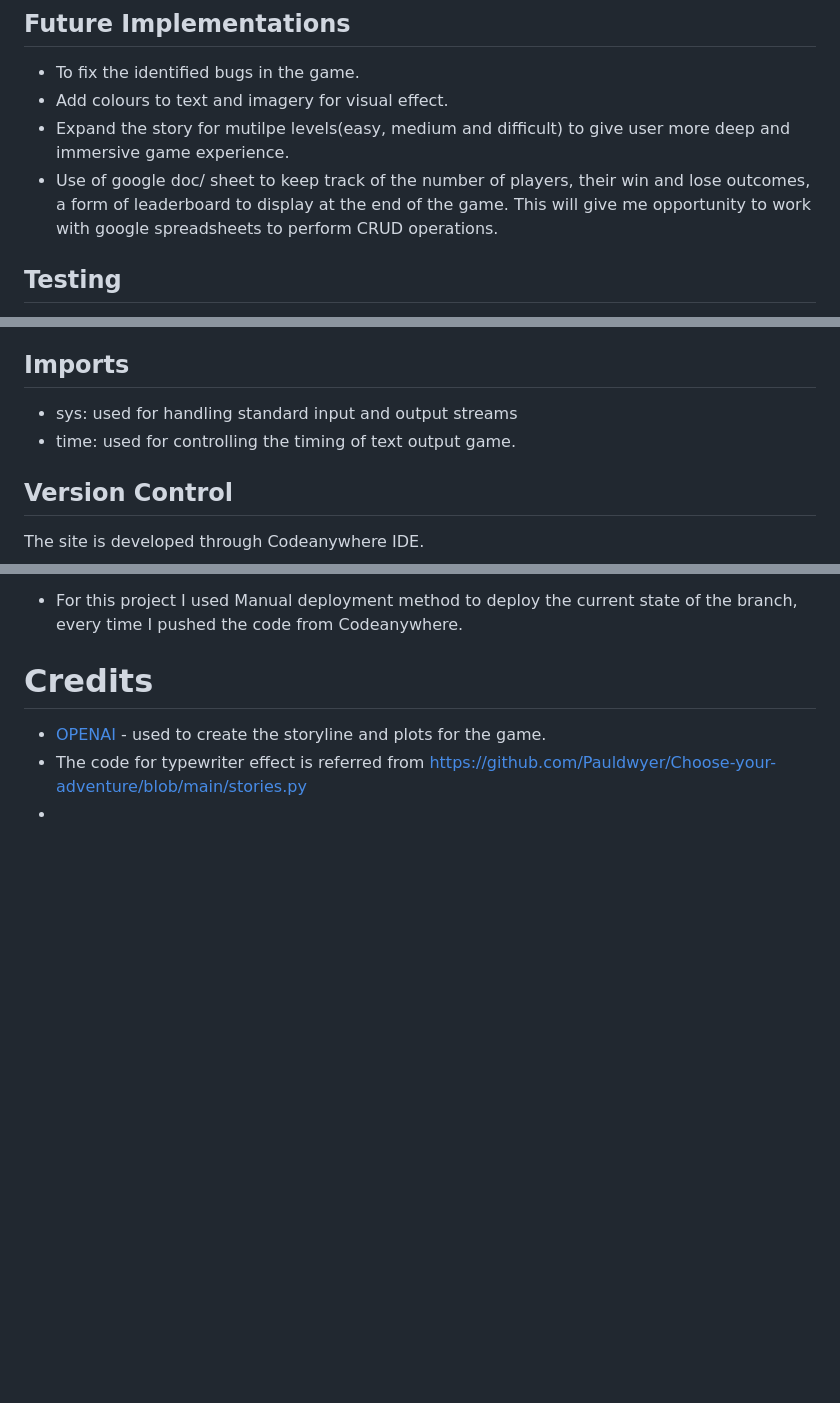
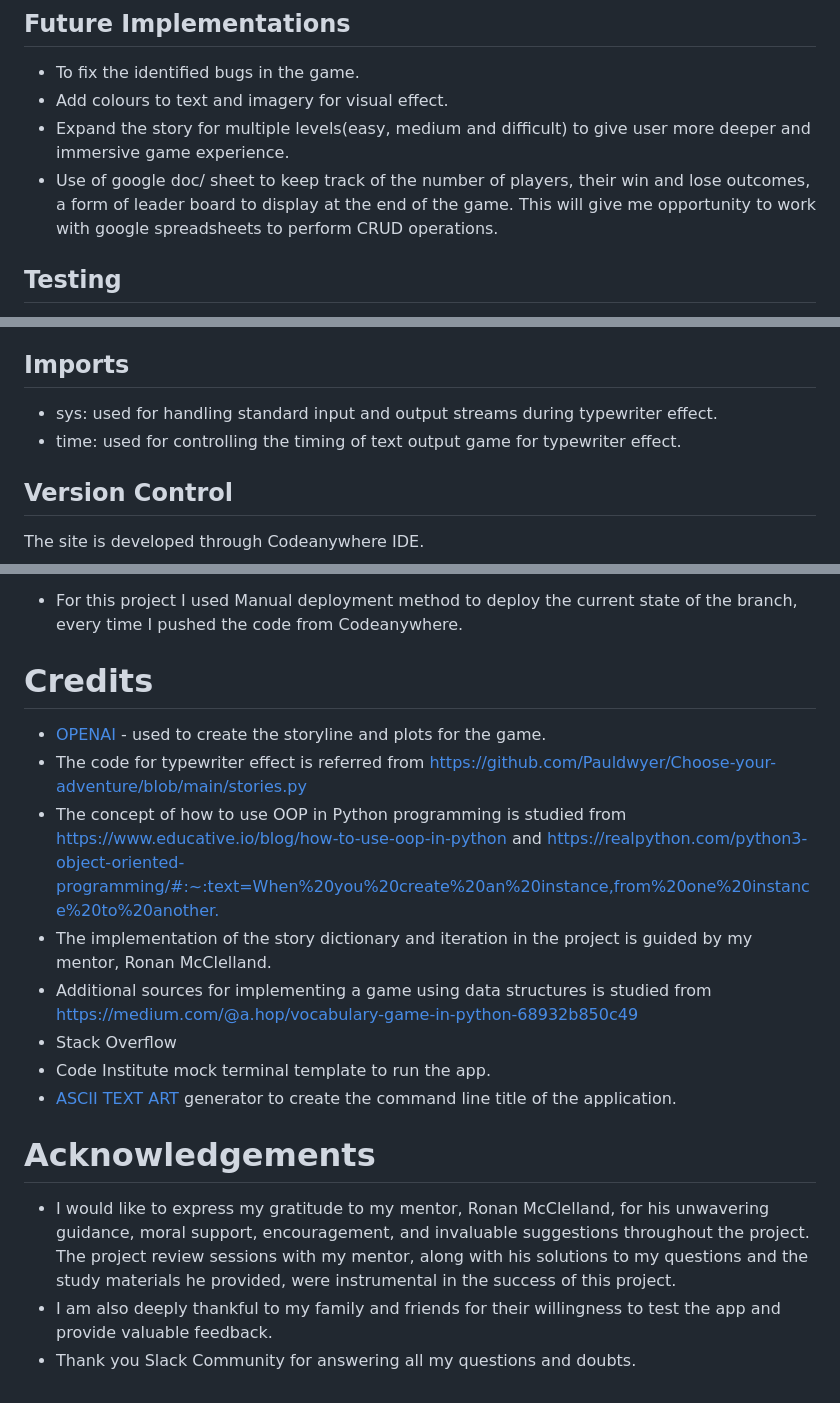
Before and after one commit to gayatrig19/the-quest-adventures-game, a Markdown page: README.md, 3 parts joined by grey strips. Rendered like a GitHub page; blank space fills up the shorter version.

Commit message:
Add credits and acknowledgements in README.md file

```diff
--- a/README.md
+++ b/README.md
@@ -168,10 +168,10 @@ While implementing the project in Python, my primary focus was to incorporate Ob
 
 - To fix the identified bugs in the game.
 - Add colours to text and imagery for visual effect.
-- Expand the story for mutilpe levels(easy, medium and difficult) to give user more deep and
+- Expand the story for multiple levels(easy, medium and difficult) to give user more deeper and
    immersive game experience.
 - Use of google doc/ sheet to keep track of the number of players, their win and lose outcomes, a
-  form of leaderboard to display at the end of the game. This will give me opportunity to work with google spreadsheets to perform CRUD operations.
+  form of leader board to display at the end of the game. This will give me opportunity to work with google spreadsheets to perform CRUD operations.
 
 
 
@@ -310,8 +310,8 @@ There is one unfortunate bug that hasn't been resolved. I have used typewriter e
 
 ## Imports
 
-- sys: used for handling standard input and output streams
-- time: used for controlling the timing of text output game.
+- sys: used for handling standard input and output streams during typewriter effect.
+- time: used for controlling the timing of text output game for typewriter effect.
 
 
 ## Version Control
@@ -391,4 +391,21 @@ The site is developed through Codeanywhere IDE.
 
 - [OPENAI](https://openai.com/) - used to create the storyline and plots for the game.
 - The code for typewriter effect is referred from <https://github.com/Pauldwyer/Choose-your-adventure/blob/main/stories.py>
--
+- The concept of how to use OOP in Python programming is studied from <https://www.educative.io/blog/how-to-use-oop-in-python> and <https://realpython.com/python3-object-oriented-programming/#:~:text=When%20you%20create%20an%20instance,from%20one%20instance%20to%20another.>
+- The implementation of the story dictionary and iteration in the project is guided by my mentor, Ronan McClelland.
+- Additional sources for implementing a game using data structures is studied from <https://medium.com/@a.hop/vocabulary-game-in-python-68932b850c49>
+- Stack Overflow
+- Code Institute mock terminal template to run the app.
+- [ASCII TEXT ART](https://fsymbols.com/) generator to create the command line title of the
+  application.
+
+
+# Acknowledgements
+
+
+- I would like to express my gratitude to my mentor, Ronan McClelland, for his unwavering guidance,
+  moral support, encouragement, and invaluable suggestions throughout the project. The project review
+  sessions with my mentor, along with his solutions to my questions and the study materials he provided, were instrumental in the success of this project.
+- I am also deeply thankful to my family and friends for their willingness to test the app and
+  provide valuable feedback.
+- Thank you Slack Community for answering all my questions and doubts.
```
Also changed, not shown: other parts of README.md (+11 -11 lines).
